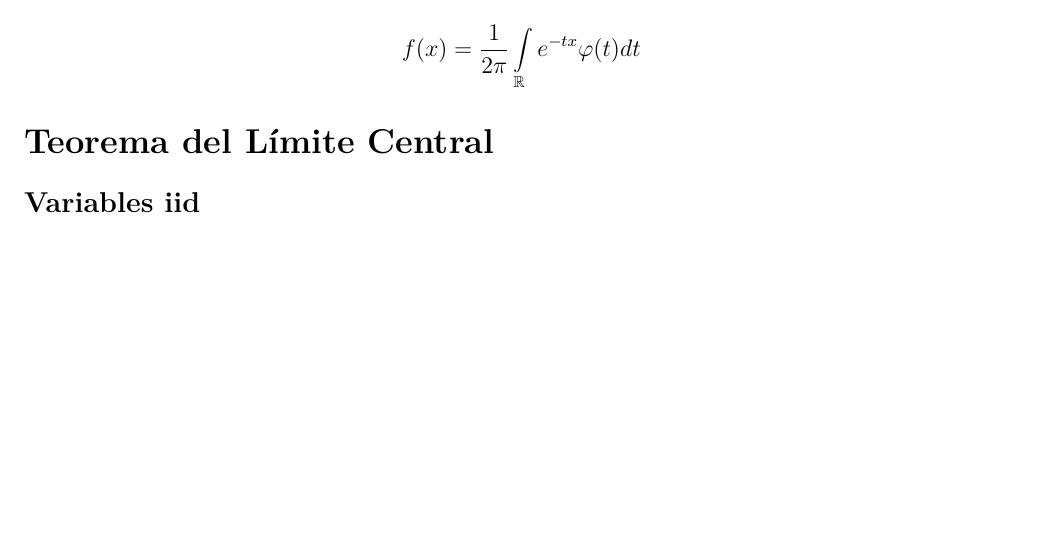
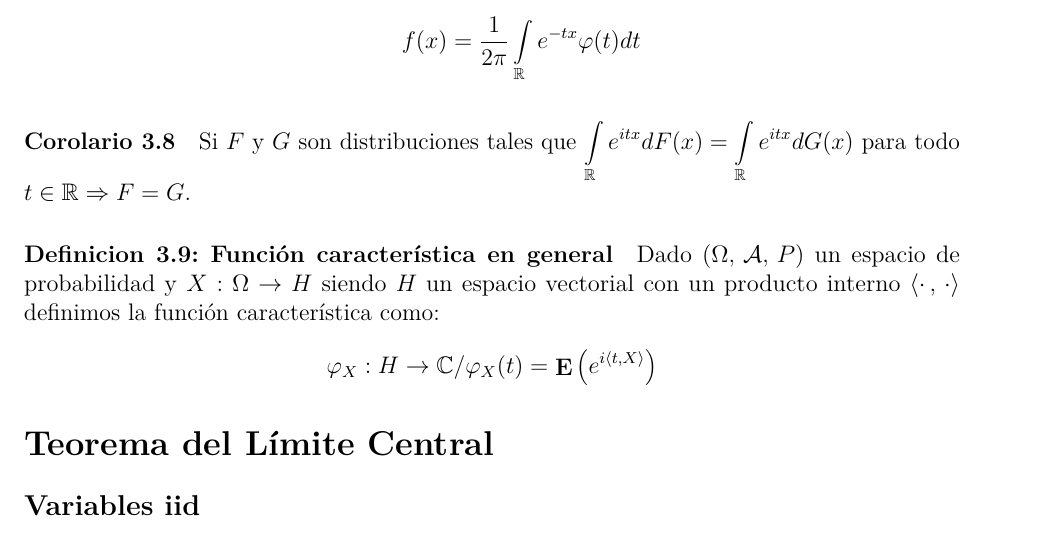
Before and after one commit to daczarne/prob2, an R Markdown document (03_fun_car_tlc/03-funcartlc.Rmd): part of page 4 of 5, cut so that both start at the same text, the shorter picture padded with empty space. Rendered offline with R 4.5, knitr and Pandoc, then LaTeX, with nearby package versions.

Commit message:
corolario 3.8 y def 3.9

```diff
--- a/03_fun_car_tlc/03-funcartlc.Rmd
+++ b/03_fun_car_tlc/03-funcartlc.Rmd
@@ -139,6 +139,15 @@ $$F(b) - F(a) = \lim\limits_{c \rightarrow +\infty} \frac{1}{2 \pi} \int\limits_
 - Si además, $\int\limits_{\mathbb{R}} |\varphi (t)| dt < \infty$ entonces, $F$ tiene densidad $f$ dada por:
 $$f(x) = \frac{1}{2 \pi} \int\limits_{\mathbb{R}} e^{-tx} \varphi(t) dt$$
 
+#### Corolario 3.8
+
+Si $F$ y $G$ son distribuciones tales que $\int\limits_{\mathbb{R}} e^{itx} dF(x) = \int\limits_{\mathbb{R}} e^{itx} dG(x)$ para todo $t \in \mathbb{R} \Rightarrow F = G$.
+
+#### Definicion 3.9: Función característica en general
+
+Dado $(\Omega, \, \mathcal{A}, \, P)$ un espacio de probabilidad y $X : \Omega \rightarrow H$ siendo $H$ un espacio vectorial con un producto interno $\langle \cdot \, , \,  \cdot \rangle$ definimos la función característica como:
+$$\varphi_X : H \rightarrow \mathbb{C} / \varphi_X (t) = \E \big( e^{i \langle t, X \rangle } \big)$$
+
 # Teorema del Límite Central
 
 ## Variables iid
```
